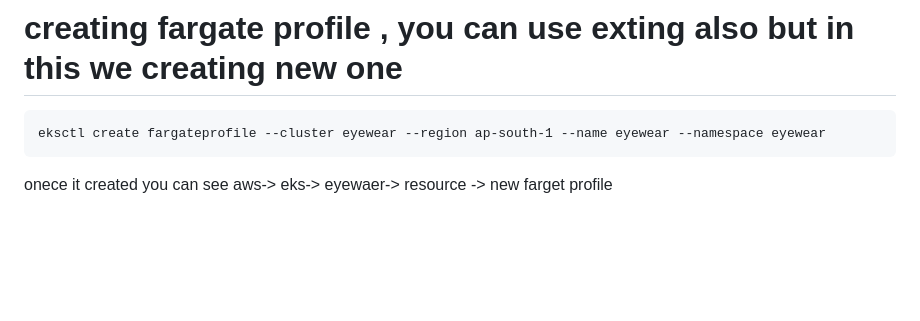
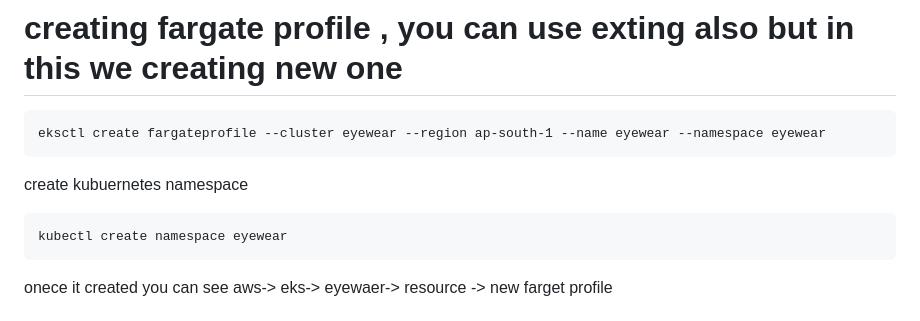
Before and after one commit to sajjadhr00/PHP_MYsql_EKS, a Markdown page: open to proceed/final_setup.md, the part around the change. Drawn GitHub-style; blank space fills up the shorter version.

````diff
--- a/open to proceed/final_setup.md
+++ b/open to proceed/final_setup.md
@@ -14,6 +14,10 @@ kubectl get nodes
 # creating fargate profile , you can use exting also but in this we creating new one
 ```
 eksctl create fargateprofile --cluster eyewear --region ap-south-1 --name eyewear --namespace eyewear
+```
+create kubuernetes namespace
+```
+kubectl create namespace eyewear
 ```
 onece it created you can see aws-> eks-> eyewaer-> resource -> new farget profile
 # Deploy the Kubernetes Deployment and Service YAML files to fetch and run the web application from the specified path
````
